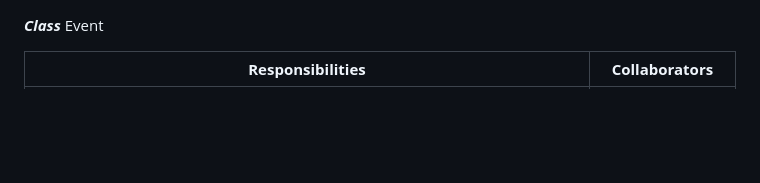
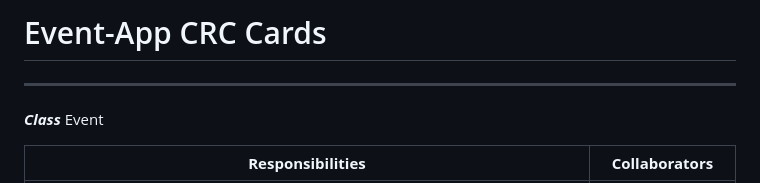
Before and after one commit to amk237/event-app, a Markdown page: docs/CRC_cards.md, the part around the change printed below. GitHub-like rendering; blank space fills up the shorter version.

Commit message:
Updating CRC card formatting

```diff
--- a/docs/CRC_cards.md
+++ b/docs/CRC_cards.md
@@ -1,3 +1,6 @@
+# Event-App CRC Cards
+---
+
 ***Class*** Event
 
 | **Responsibilities** | **Collaborators** |
```
Also changed, not shown: other parts of docs/CRC_cards.md (+17 -0 lines).
